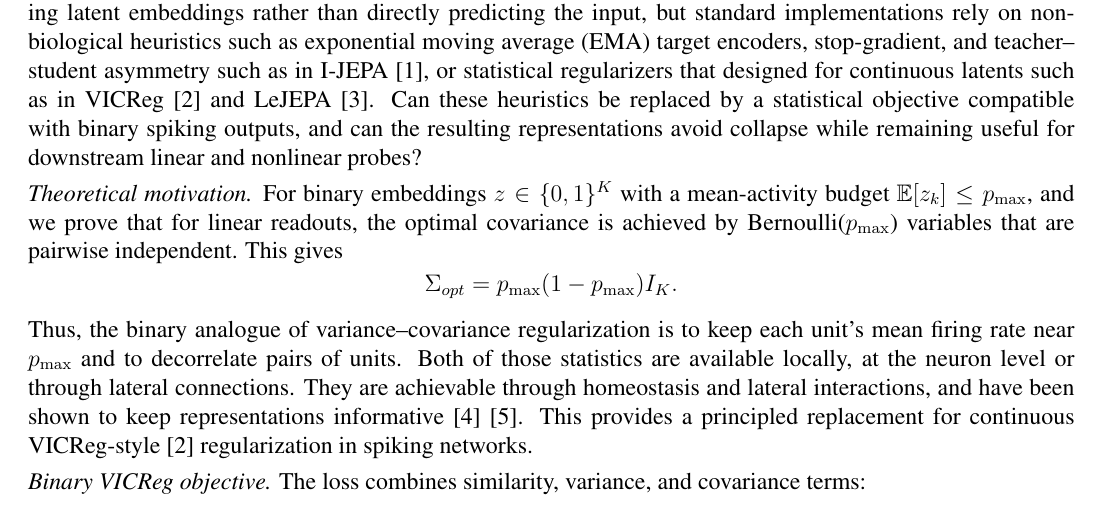
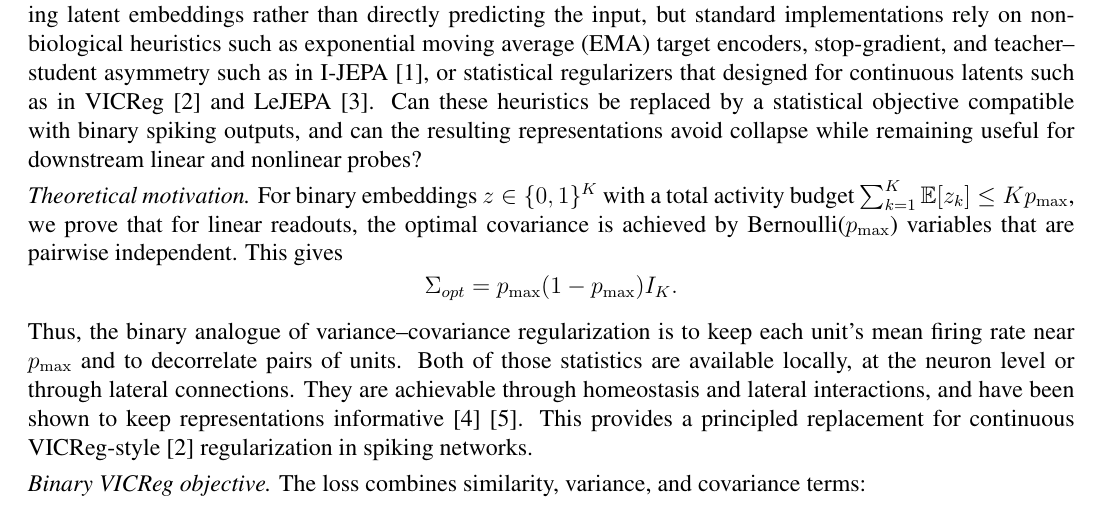
Before and after one commit to agleyo/SJEPA, a LaTeX document (submission.tex): part of page 1 of 2, cut so that both start at the same text. Compiled offline with pdfLaTeX.

Commit message:
Typo on spiking budget
Replaced mean-activity budget with total activity budget in theoretical motivation section.

```diff
--- a/submission.tex
+++ b/submission.tex
@@ -79,10 +79,9 @@
     and can the resulting representations avoid collapse while remaining useful for downstream
     linear and nonlinear probes? \vspace{3pt}
 
-
     \emph{Theoretical motivation.}
-    For binary embeddings \(z\in\{0,1\}^K\) with a mean-activity budget \(\mathbb{E}[z_k]\le p_{\max}\), and we prove that for linear readouts,
-    the optimal covariance is achieved by Bernoulli(\(p_{\max}\)) variables that are pairwise independent. This gives
+    For binary embeddings \(z\in \{0,1\}^{K}\) with a total activity budget \(\sum_{k=1}^{K}\mathbb{E}[z_k]\leq K p_{\max}\),
+    we prove that for linear readouts, the optimal covariance is achieved by Bernoulli(\(p_{\max}\)) variables that are pairwise independent. This gives
     \[
         \Sigma_{opt}=p_{\max}(1-p_{\max})I_K.
     \]
```
